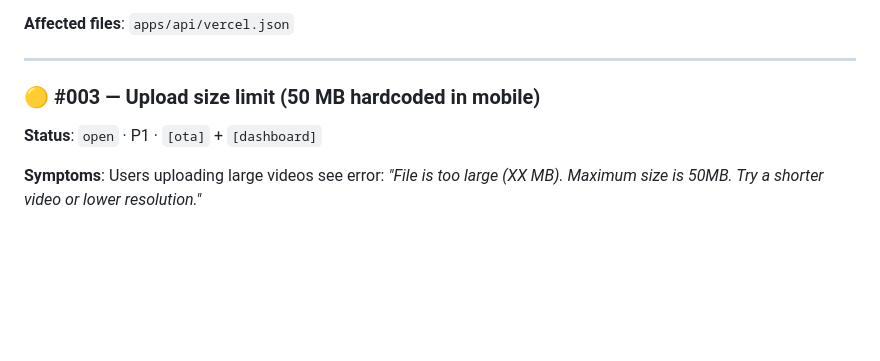
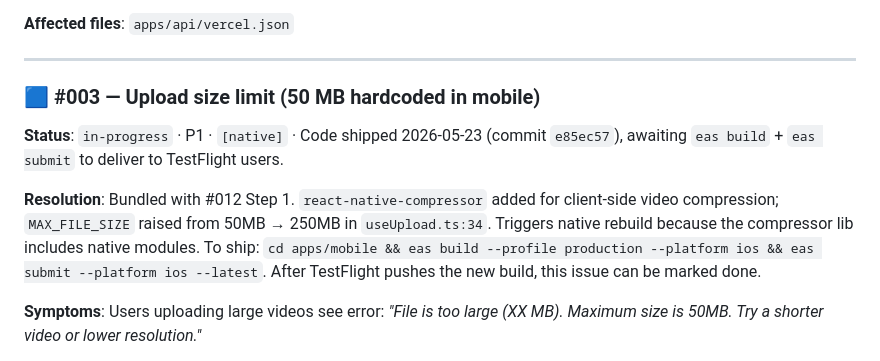
Before and after one commit to sangeetparashar/momento, a Markdown page: docs/improvements-backlog.md, the part around the change. Rendered like a GitHub page; blank space fills up the shorter version.

Commit message:
docs: mark #003 in-progress (compression + cap raise shipped to main)
Code changes already on main as `e85ec57`. Waiting on next eas build
+ submit to deliver to TestFlight users — will mark done once shipped.

Co-Authored-By: Claude Opus 4.7 (1M context) <noreply@anthropic.com>

```diff
--- a/docs/improvements-backlog.md
+++ b/docs/improvements-backlog.md
@@ -96,9 +96,13 @@ Round 3 (warm):  99 ms total
 
 ---
 
-### 🟡 #003 — Upload size limit (50 MB hardcoded in mobile)
+### 🟦 #003 — Upload size limit (50 MB hardcoded in mobile)
 
-**Status**: `open` · P1 · `[ota]` + `[dashboard]`
+**Status**: `in-progress` · P1 · `[native]` · Code shipped 2026-05-23 (commit `e85ec57`), awaiting `eas build` + `eas submit` to deliver to TestFlight users.
+
+**Resolution**: Bundled with #012 Step 1. `react-native-compressor` added for client-side video compression; `MAX_FILE_SIZE` raised from 50MB → 250MB in `useUpload.ts:34`. Triggers native rebuild because the compressor lib includes native modules. To ship: `cd apps/mobile && eas build --profile production --platform ios && eas submit --platform ios --latest`. After TestFlight pushes the new build, this issue can be marked done.
+
+
 
 **Symptoms**: Users uploading large videos see error: *"File is too large (XX MB). Maximum size is 50MB. Try a shorter video or lower resolution."*
 
```
